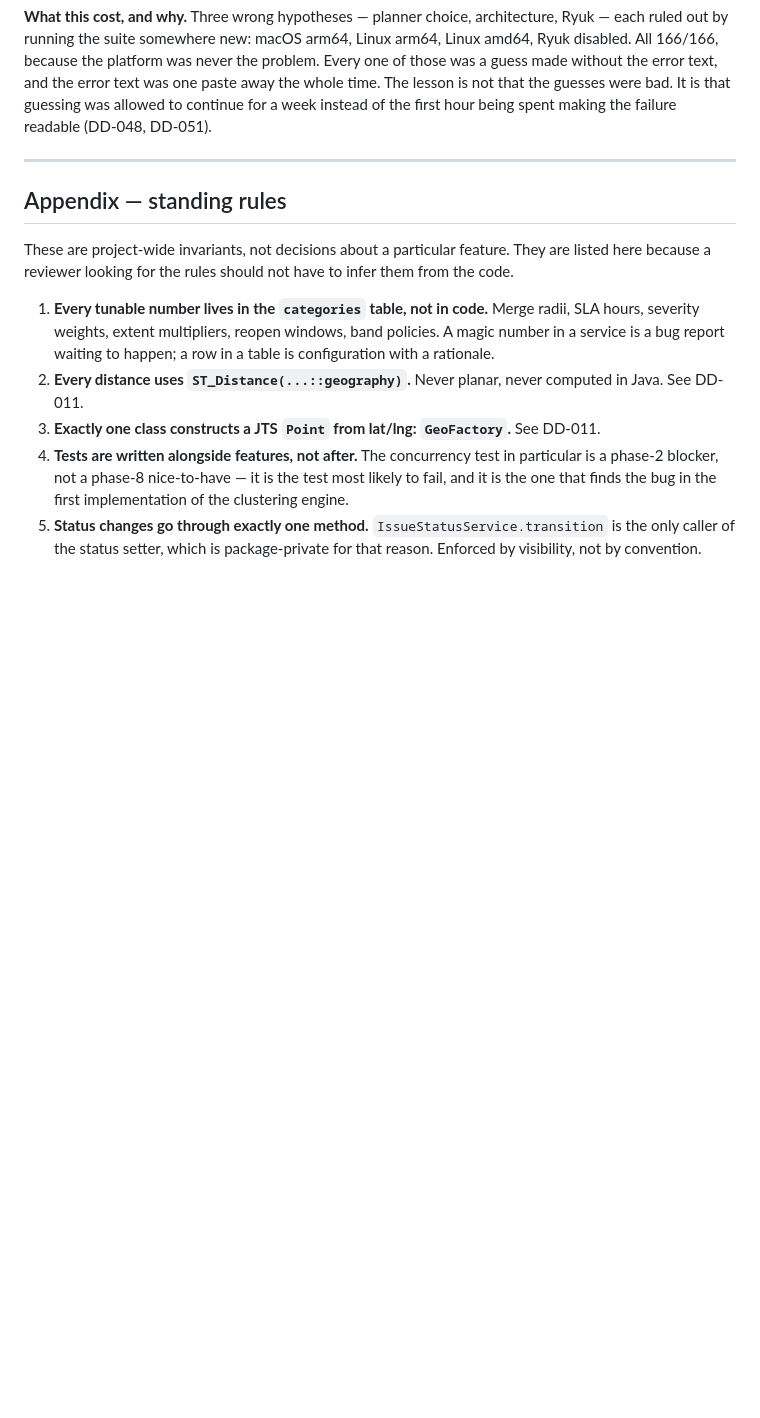
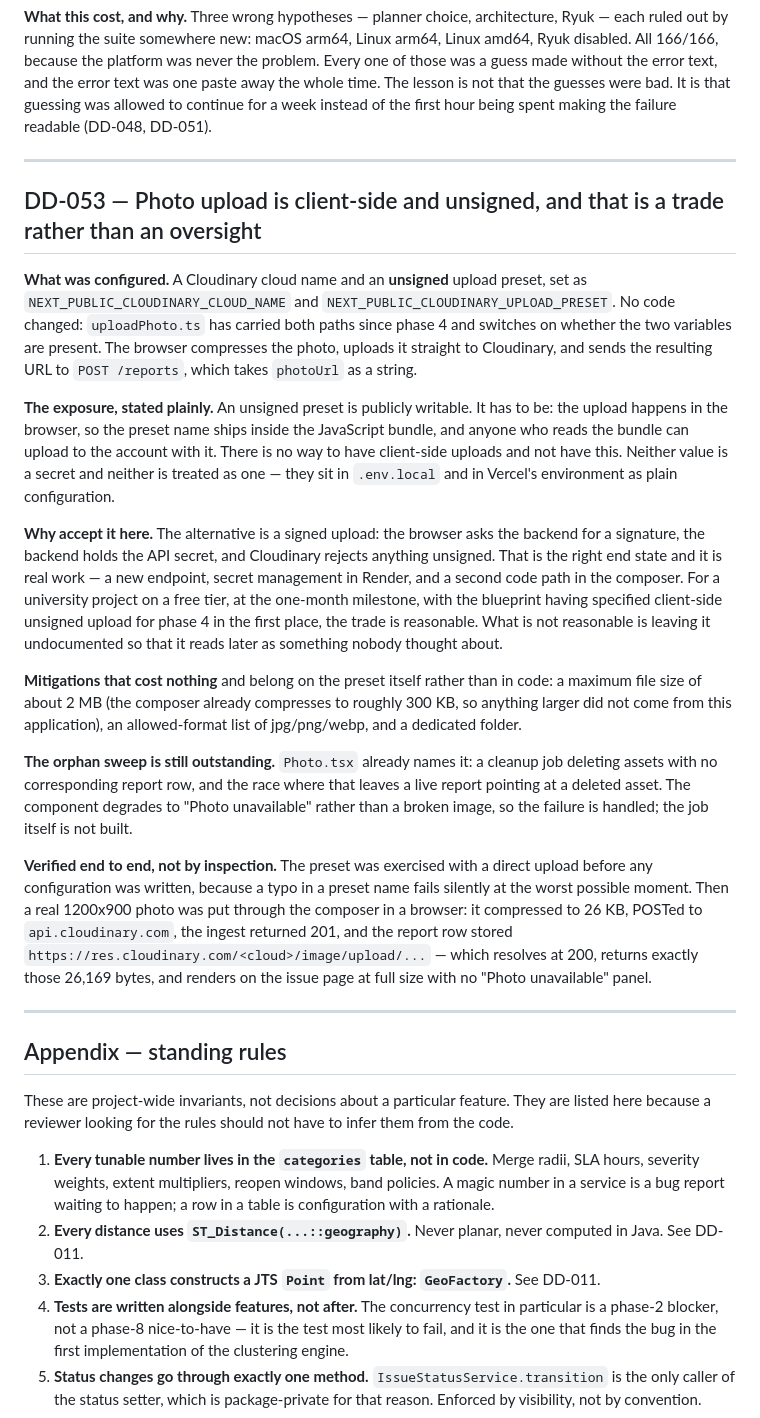
Before and after one commit to vanshnanda08/complaint-system, a Markdown page: docs/DESIGN-DECISIONS.md, the part around the change. GitHub-like rendering; blank space fills up the shorter version.

Commit message:
Document the Cloudinary configuration and what it trades away
No code changed: uploadPhoto.ts has carried both paths since phase 4 and
switches on whether the two NEXT_PUBLIC_CLOUDINARY_* variables are present.
This records the decision behind turning it on.

The preset is UNSIGNED, which means it is publicly writable: the upload happens
in the browser, so the preset name ships inside the JavaScript bundle and
anyone who reads it can upload to the account. There is no way to have
client-side uploads and not have that. Neither value is a secret and neither is
treated as one.

The signed alternative -- browser asks the backend for a signature, backend
holds the API secret -- is the right end state and is real work: a new
endpoint, secret management in Render, a second path in the composer. At the
one-month milestone, on a free tier, with the blueprint having specified
client-side unsigned upload for phase 4 to begin with, the trade is reasonable.
What is not reasonable is leaving it undocumented so it reads later as
something nobody considered. DD-053, and the verification checklist now lists
both the signed upload and the still-unbuilt orphan sweep as deliberate
omissions rather than silence.

Verified end to end rather than by inspection: the preset was exercised with a
direct upload before any config was written, because a typo in a preset name
fails silently at the worst moment. Then a real 1200x900 photo went through the
composer in a browser -- compressed to 26 KB, POSTed to api.cloudinary.com,
ingest returned 201, and the stored photo_url resolves at 200 returning exactly
those 26,169 bytes and rendering on the issue page at full size.

Co-Authored-By: Claude Opus 5 <noreply@anthropic.com>

```diff
--- a/docs/DESIGN-DECISIONS.md
+++ b/docs/DESIGN-DECISIONS.md
@@ -2079,6 +2079,54 @@ readable (DD-048, DD-051).
 
 ---
 
+## DD-053 — Photo upload is client-side and unsigned, and that is a trade rather than an oversight
+
+**What was configured.** A Cloudinary cloud name and an **unsigned** upload
+preset, set as `NEXT_PUBLIC_CLOUDINARY_CLOUD_NAME` and
+`NEXT_PUBLIC_CLOUDINARY_UPLOAD_PRESET`. No code changed: `uploadPhoto.ts` has
+carried both paths since phase 4 and switches on whether the two variables are
+present. The browser compresses the photo, uploads it straight to Cloudinary,
+and sends the resulting URL to `POST /reports`, which takes `photoUrl` as a
+string.
+
+**The exposure, stated plainly.** An unsigned preset is publicly writable. It
+has to be: the upload happens in the browser, so the preset name ships inside
+the JavaScript bundle, and anyone who reads the bundle can upload to the
+account with it. There is no way to have client-side uploads and not have this.
+Neither value is a secret and neither is treated as one — they sit in
+`.env.local` and in Vercel's environment as plain configuration.
+
+**Why accept it here.** The alternative is a signed upload: the browser asks
+the backend for a signature, the backend holds the API secret, and Cloudinary
+rejects anything unsigned. That is the right end state and it is real work —
+a new endpoint, secret management in Render, and a second code path in the
+composer. For a university project on a free tier, at the one-month milestone,
+with the blueprint having specified client-side unsigned upload for phase 4 in
+the first place, the trade is reasonable. What is not reasonable is leaving it
+undocumented so that it reads later as something nobody thought about.
+
+**Mitigations that cost nothing** and belong on the preset itself rather than
+in code: a maximum file size of about 2 MB (the composer already compresses to
+roughly 300 KB, so anything larger did not come from this application), an
+allowed-format list of jpg/png/webp, and a dedicated folder.
+
+**The orphan sweep is still outstanding.** `Photo.tsx` already names it: a
+cleanup job deleting assets with no corresponding report row, and the race
+where that leaves a live report pointing at a deleted asset. The component
+degrades to "Photo unavailable" rather than a broken image, so the failure is
+handled; the job itself is not built.
+
+**Verified end to end, not by inspection.** The preset was exercised with a
+direct upload before any configuration was written, because a typo in a preset
+name fails silently at the worst possible moment. Then a real 1200x900 photo
+was put through the composer in a browser: it compressed to 26 KB, POSTed to
+`api.cloudinary.com`, the ingest returned 201, and the report row stored
+`https://res.cloudinary.com/<cloud>/image/upload/...` — which resolves at 200,
+returns exactly those 26,169 bytes, and renders on the issue page at full size
+with no "Photo unavailable" panel.
+
+---
+
 ## Appendix — standing rules
 
 These are project-wide invariants, not decisions about a particular feature.
```
Also changed, not shown: docs/PHASE-5-VERIFICATION.md (+2 -1 lines).
